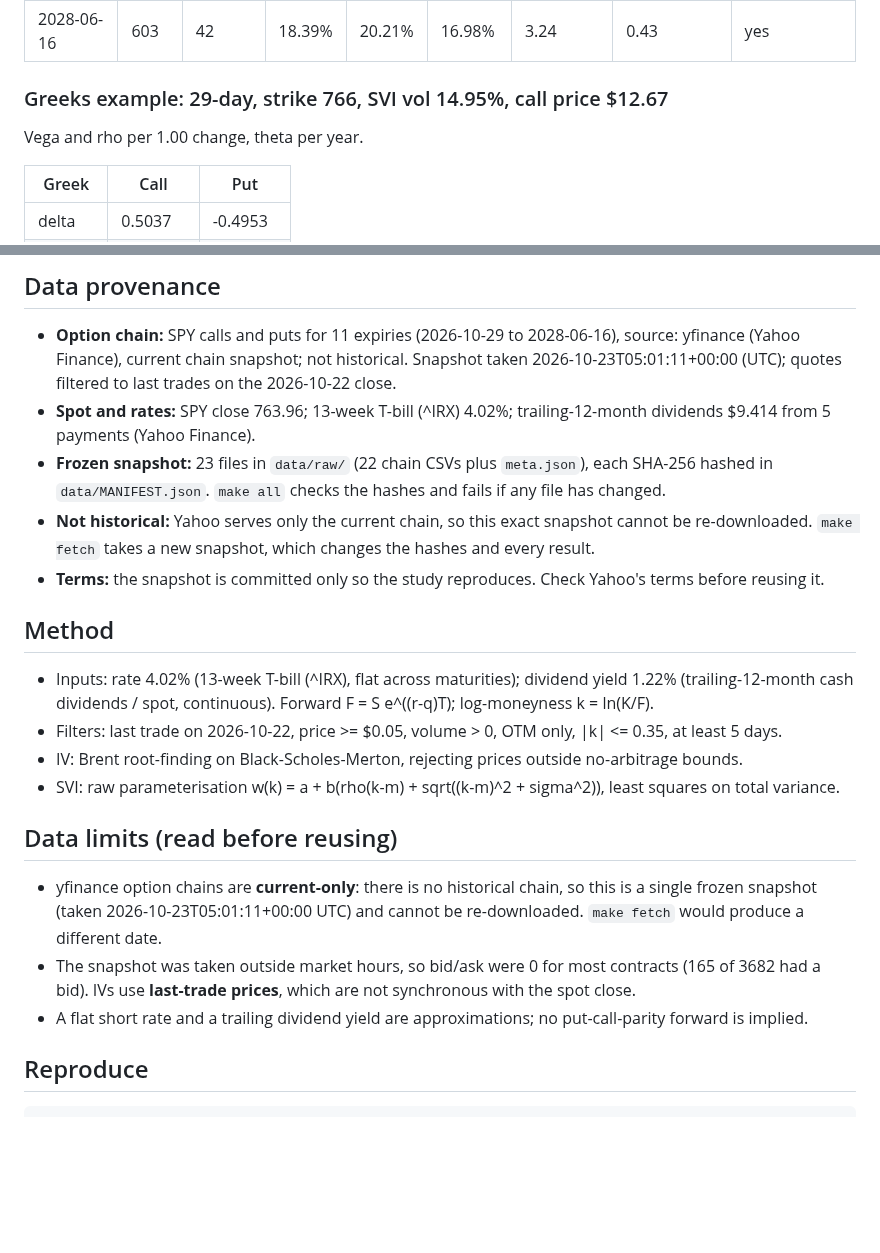
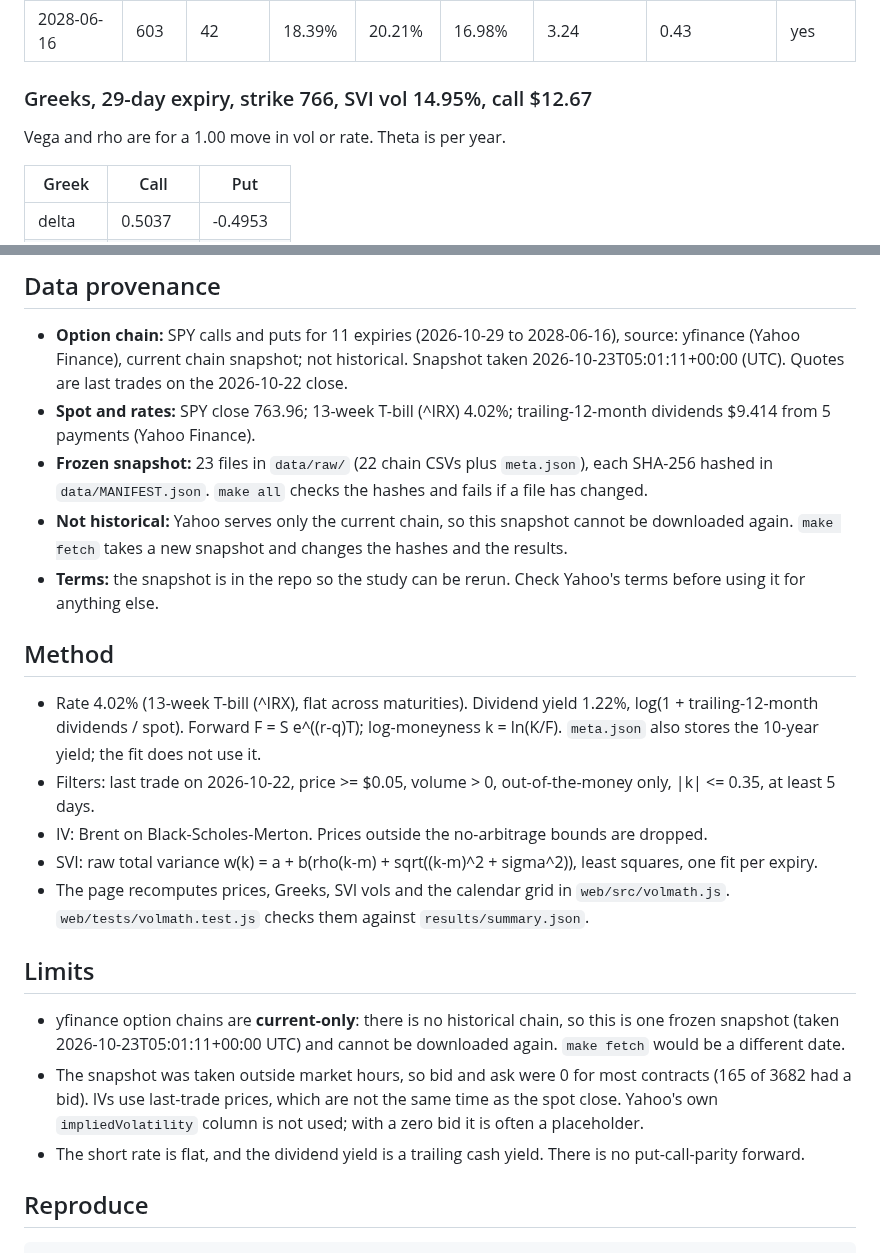
Before and after one commit to ParBproject/options-vol-surface, a Markdown page: README.md, 2 parts joined by grey strips. Drawn GitHub-style; blank space fills up the shorter version.

```diff
--- a/README.md
+++ b/README.md
@@ -55,9 +51,9 @@ by tests.
 | 2027-09-30 | 343 | 62 | 17.18% | 20.15% | 15.17% | 4.97 | 0.37 | yes |
 | 2028-06-16 | 603 | 42 | 18.39% | 20.21% | 16.98% | 3.24 | 0.43 | yes |
 
-### Greeks example: 29-day, strike 766, SVI vol 14.95%, call price $12.67
+### Greeks, 29-day expiry, strike 766, SVI vol 14.95%, call $12.67
 
-Vega and rho per 1.00 change, theta per year.
+Vega and rho are for a 1.00 move in vol or rate. Theta is per year.
 
 | Greek | Call | Put |
 |---|---|---|
@@ -71,31 +67,36 @@ Vega and rho per 1.00 change, theta per year.
 
 - **Option chain:** SPY calls and puts for 11 expiries
   (2026-10-29 to 2028-06-16), source: yfinance (Yahoo Finance), current chain snapshot; not historical.
-  Snapshot taken 2026-10-23T05:01:11+00:00 (UTC); quotes filtered to last trades on the 2026-10-22 close.
+  Snapshot taken 2026-10-23T05:01:11+00:00 (UTC). Quotes are last trades on the 2026-10-22 close.
 - **Spot and rates:** SPY close 763.96; 13-week T-bill (^IRX) 4.02%;
   trailing-12-month dividends $9.414 from 5 payments (Yahoo Finance).
 - **Frozen snapshot:** 23 files in `data/raw/` (22 chain CSVs plus `meta.json`),
-  each SHA-256 hashed in `data/MANIFEST.json`. `make all` checks the hashes and fails if any file has changed.
-- **Not historical:** Yahoo serves only the current chain, so this exact snapshot cannot be re-downloaded.
-  `make fetch` takes a new snapshot, which changes the hashes and every result.
-- **Terms:** the snapshot is committed only so the study reproduces. Check Yahoo's terms before reusing it.
+  each SHA-256 hashed in `data/MANIFEST.json`. `make all` checks the hashes and fails if a file has changed.
+- **Not historical:** Yahoo serves only the current chain, so this snapshot cannot be downloaded again.
+  `make fetch` takes a new snapshot and changes the hashes and the results.
+- **Terms:** the snapshot is in the repo so the study can be rerun. Check Yahoo's terms before using it for anything else.
 
 ## Method
 
-- Inputs: rate 4.02% (13-week T-bill (^IRX), flat across maturities); dividend yield 1.22% (trailing-12-month
-  cash dividends / spot, continuous). Forward F = S e^((r-q)T); log-moneyness k = ln(K/F).
-- Filters: last trade on 2026-10-22, price >= $0.05, volume > 0, OTM only,
-  |k| <= 0.35, at least 5 days.
-- IV: Brent root-finding on Black-Scholes-Merton, rejecting prices outside no-arbitrage bounds.
-- SVI: raw parameterisation w(k) = a + b(rho(k-m) + sqrt((k-m)^2 + sigma^2)), least squares on total variance.
+- Rate 4.02% (13-week T-bill (^IRX), flat across maturities). Dividend yield 1.22%,
+  log(1 + trailing-12-month dividends / spot). Forward F = S e^((r-q)T); log-moneyness k = ln(K/F).
+  `meta.json` also stores the 10-year yield; the fit does not use it.
+- Filters: last trade on 2026-10-22, price >= $0.05, volume > 0,
+  out-of-the-money only, |k| <= 0.35, at least 5 days.
+- IV: Brent on Black-Scholes-Merton. Prices outside the no-arbitrage bounds are dropped.
+- SVI: raw total variance w(k) = a + b(rho(k-m) + sqrt((k-m)^2 + sigma^2)), least squares, one fit per expiry.
+- The page recomputes prices, Greeks, SVI vols and the calendar grid in `web/src/volmath.js`.
+  `web/tests/volmath.test.js` checks them against `results/summary.json`.
 
-## Data limits (read before reusing)
+## Limits
 
-- yfinance option chains are **current-only**: there is no historical chain, so this is a single frozen snapshot
-  (taken 2026-10-23T05:01:11+00:00 UTC) and cannot be re-downloaded. `make fetch` would produce a different date.
-- The snapshot was taken outside market hours, so bid/ask were 0 for most contracts (165 of
-  3682 had a bid). IVs use **last-trade prices**, which are not synchronous with the spot close.
-- A flat short rate and a trailing dividend yield are approximations; no put-call-parity forward is implied.
+- yfinance option chains are **current-only**: there is no historical chain, so this is one frozen snapshot
+  (taken 2026-10-23T05:01:11+00:00 UTC) and cannot be downloaded again. `make fetch` would be a different date.
+- The snapshot was taken outside market hours, so bid and ask were 0 for most contracts
+  (165 of 3682 had a bid). IVs use last-trade prices, which are not
+  the same time as the spot close. Yahoo's own `impliedVolatility` column is not used; with a zero bid it is
+  often a placeholder.
+- The short rate is flat, and the dividend yield is a trailing cash yield. There is no put-call-parity forward.
 
 ## Reproduce
 
```
Also changed, not shown: other parts of README.md (+21 -25 lines), docs/img/arbitrage.png, docs/img/full.png, docs/img/greeks.png, docs/img/mobile.png, docs/img/overview.png, 9 other files.
